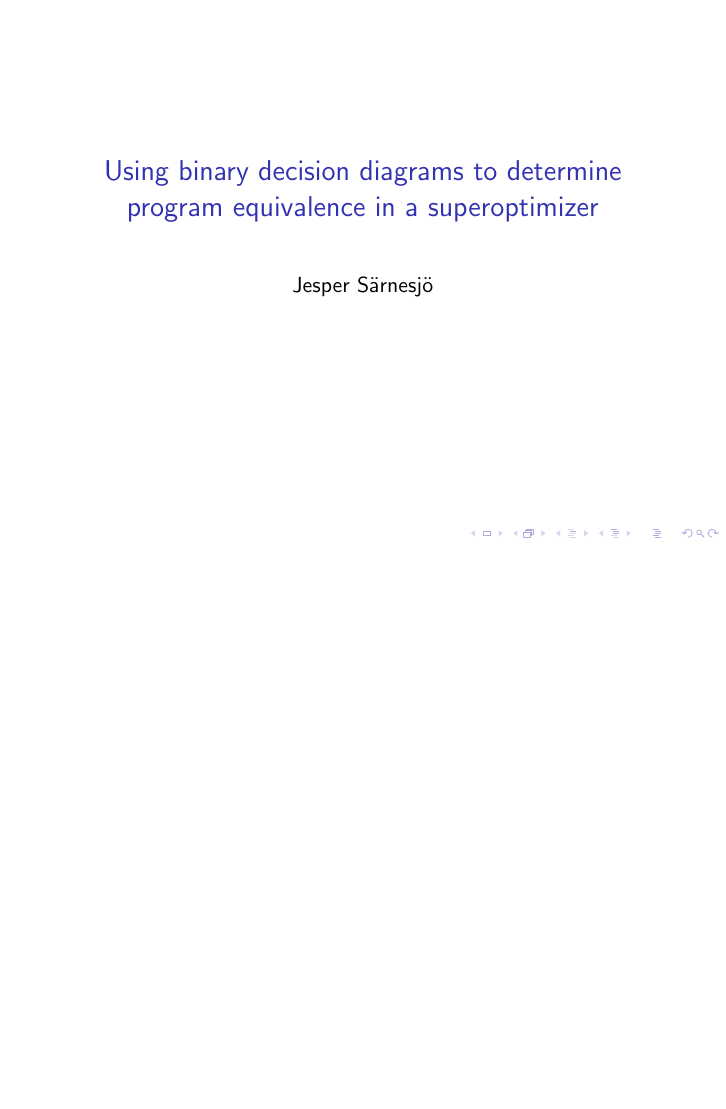
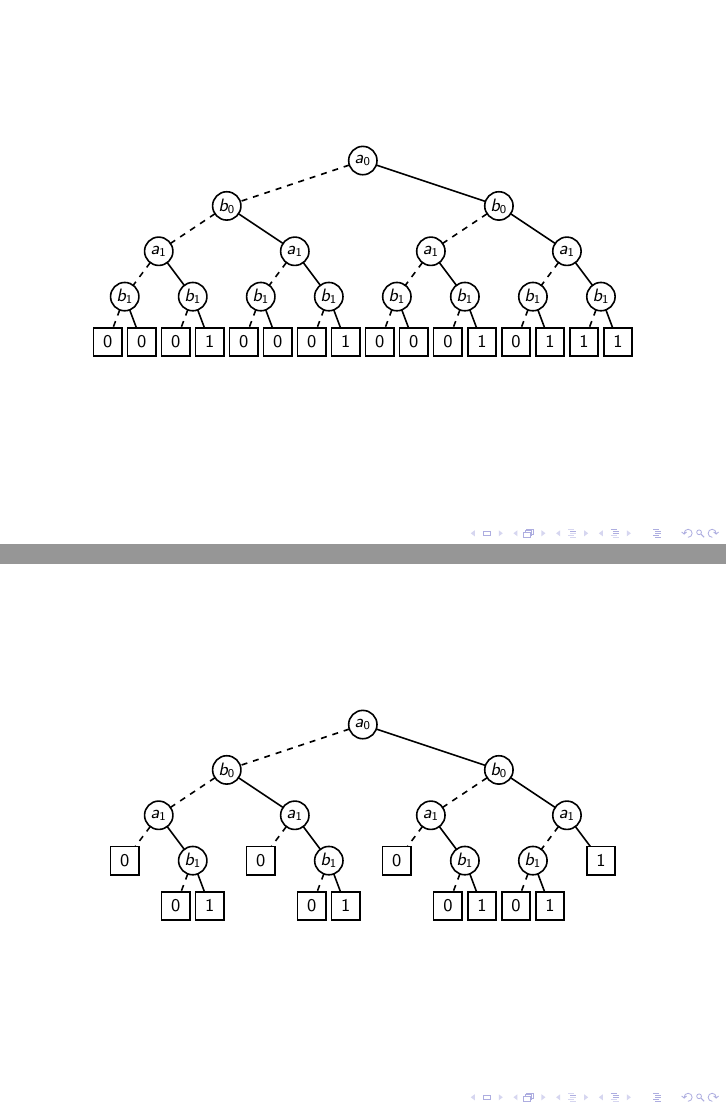
Before and after one commit to sarnesjo/thesis, LaTeX slides (pres.tex, which reads bdd_c1_1.tex, bdd_c1_2.tex): the whole page before the commit and pages 2 and 3 of 7 after it, the two joined at a grey line, the shorter picture padded with empty space. Compiled offline with pdfLaTeX.

Commit message:
Added BDD figures to presentation.

```diff
--- /dev/null
+++ b/bdd_c1_1.tex
@@ -0,0 +1,67 @@
+\begin{tikzpicture}
+[every node/.style={draw=black,thick,minimum size=5mm,inner sep=0mm,outer sep=0mm,font=\footnotesize},
+ var/.style={circle},
+ val/.style={rectangle},
+ thick]
+\node[var] (a0)                                            {$a_0$};
+\node[var] (b0A) [on grid,below  left=8mm and 24mm of a0]  {$b_0$};
+\node[var] (b0B) [on grid,below right=8mm and 24mm of a0]  {$b_0$};
+\node[var] (a1A) [on grid,below  left=8mm and 12mm of b0A] {$a_1$};
+\node[var] (a1B) [on grid,below right=8mm and 12mm of b0A] {$a_1$};
+\node[var] (a1C) [on grid,below  left=8mm and 12mm of b0B] {$a_1$};
+\node[var] (a1D) [on grid,below right=8mm and 12mm of b0B] {$a_1$};
+\node[var] (b1A) [on grid,below  left=8mm and  6mm of a1A] {$b_1$};
+\node[var] (b1B) [on grid,below right=8mm and  6mm of a1A] {$b_1$};
+\node[var] (b1C) [on grid,below  left=8mm and  6mm of a1B] {$b_1$};
+\node[var] (b1D) [on grid,below right=8mm and  6mm of a1B] {$b_1$};
+\node[var] (b1E) [on grid,below  left=8mm and  6mm of a1C] {$b_1$};
+\node[var] (b1F) [on grid,below right=8mm and  6mm of a1C] {$b_1$};
+\node[var] (b1G) [on grid,below  left=8mm and  6mm of a1D] {$b_1$};
+\node[var] (b1H) [on grid,below right=8mm and  6mm of a1D] {$b_1$};
+\node[val] (tA)  [on grid,below  left=8mm and  3mm of b1A] {0};
+\node[val] (tB)  [on grid,below right=8mm and  3mm of b1A] {0};
+\node[val] (tC)  [on grid,below  left=8mm and  3mm of b1B] {0};
+\node[val] (tD)  [on grid,below right=8mm and  3mm of b1B] {1};
+\node[val] (tE)  [on grid,below  left=8mm and  3mm of b1C] {0};
+\node[val] (tF)  [on grid,below right=8mm and  3mm of b1C] {0};
+\node[val] (tG)  [on grid,below  left=8mm and  3mm of b1D] {0};
+\node[val] (tH)  [on grid,below right=8mm and  3mm of b1D] {1};
+\node[val] (tI)  [on grid,below  left=8mm and  3mm of b1E] {0};
+\node[val] (tJ)  [on grid,below right=8mm and  3mm of b1E] {0};
+\node[val] (tK)  [on grid,below  left=8mm and  3mm of b1F] {0};
+\node[val] (tL)  [on grid,below right=8mm and  3mm of b1F] {1};
+\node[val] (tM)  [on grid,below  left=8mm and  3mm of b1G] {0};
+\node[val] (tN)  [on grid,below right=8mm and  3mm of b1G] {1};
+\node[val] (tO)  [on grid,below  left=8mm and  3mm of b1H] {1};
+\node[val] (tP)  [on grid,below right=8mm and  3mm of b1H] {1};
+\path[dashed] (a0)  edge (b0A);
+\path         (a0)  edge (b0B);
+\path[dashed] (b0A) edge (a1A);
+\path         (b0A) edge (a1B);
+\path[dashed] (b0B) edge (a1C);
+\path         (b0B) edge (a1D);
+\path[dashed] (a1A) edge (b1A);
+\path         (a1A) edge (b1B);
+\path[dashed] (a1B) edge (b1C);
+\path         (a1B) edge (b1D);
+\path[dashed] (a1C) edge (b1E);
+\path         (a1C) edge (b1F);
+\path[dashed] (a1D) edge (b1G);
+\path         (a1D) edge (b1H);
+\path[dashed] (b1A) edge (tA);
+\path         (b1A) edge (tB);
+\path[dashed] (b1B) edge (tC);
+\path         (b1B) edge (tD);
+\path[dashed] (b1C) edge (tE);
+\path         (b1C) edge (tF);
+\path[dashed] (b1D) edge (tG);
+\path         (b1D) edge (tH);
+\path[dashed] (b1E) edge (tI);
+\path         (b1E) edge (tJ);
+\path[dashed] (b1F) edge (tK);
+\path         (b1F) edge (tL);
+\path[dashed] (b1G) edge (tM);
+\path         (b1G) edge (tN);
+\path[dashed] (b1H) edge (tO);
+\path         (b1H) edge (tP);
+\end{tikzpicture}
--- /dev/null
+++ b/bdd_c1_2.tex
@@ -0,0 +1,51 @@
+\begin{tikzpicture}
+[every node/.style={draw=black,thick,minimum size=5mm,inner sep=0mm,outer sep=0mm,font=\footnotesize},
+ var/.style={circle},
+ val/.style={rectangle},
+ thick]
+\node[var] (a0)                                            {$a_0$};
+\node[var] (b0A) [on grid,below  left=8mm and 24mm of a0]  {$b_0$};
+\node[var] (b0B) [on grid,below right=8mm and 24mm of a0]  {$b_0$};
+\node[var] (a1A) [on grid,below  left=8mm and 12mm of b0A] {$a_1$};
+\node[var] (a1B) [on grid,below right=8mm and 12mm of b0A] {$a_1$};
+\node[var] (a1C) [on grid,below  left=8mm and 12mm of b0B] {$a_1$};
+\node[var] (a1D) [on grid,below right=8mm and 12mm of b0B] {$a_1$};
+\node[val] (b1A) [on grid,below  left=8mm and  6mm of a1A] {0};
+\node[var] (b1B) [on grid,below right=8mm and  6mm of a1A] {$b_1$};
+\node[val] (b1C) [on grid,below  left=8mm and  6mm of a1B] {0};
+\node[var] (b1D) [on grid,below right=8mm and  6mm of a1B] {$b_1$};
+\node[val] (b1E) [on grid,below  left=8mm and  6mm of a1C] {0};
+\node[var] (b1F) [on grid,below right=8mm and  6mm of a1C] {$b_1$};
+\node[var] (b1G) [on grid,below  left=8mm and  6mm of a1D] {$b_1$};
+\node[val] (b1H) [on grid,below right=8mm and  6mm of a1D] {1};
+\node[val] (tC)  [on grid,below  left=8mm and  3mm of b1B] {0};
+\node[val] (tD)  [on grid,below right=8mm and  3mm of b1B] {1};
+\node[val] (tG)  [on grid,below  left=8mm and  3mm of b1D] {0};
+\node[val] (tH)  [on grid,below right=8mm and  3mm of b1D] {1};
+\node[val] (tK)  [on grid,below  left=8mm and  3mm of b1F] {0};
+\node[val] (tL)  [on grid,below right=8mm and  3mm of b1F] {1};
+\node[val] (tM)  [on grid,below  left=8mm and  3mm of b1G] {0};
+\node[val] (tN)  [on grid,below right=8mm and  3mm of b1G] {1};
+\path[dashed] (a0)  edge (b0A);
+\path         (a0)  edge (b0B);
+\path[dashed] (b0A) edge (a1A);
+\path         (b0A) edge (a1B);
+\path[dashed] (b0B) edge (a1C);
+\path         (b0B) edge (a1D);
+\path[dashed] (a1A) edge (b1A);
+\path         (a1A) edge (b1B);
+\path[dashed] (a1B) edge (b1C);
+\path         (a1B) edge (b1D);
+\path[dashed] (a1C) edge (b1E);
+\path         (a1C) edge (b1F);
+\path[dashed] (a1D) edge (b1G);
+\path         (a1D) edge (b1H);
+\path[dashed] (b1B) edge (tC);
+\path         (b1B) edge (tD);
+\path[dashed] (b1D) edge (tG);
+\path         (b1D) edge (tH);
+\path[dashed] (b1F) edge (tK);
+\path         (b1F) edge (tL);
+\path[dashed] (b1G) edge (tM);
+\path         (b1G) edge (tN);
+\end{tikzpicture}
--- a/pres.tex
+++ b/pres.tex
@@ -1,6 +1,8 @@
 \documentclass{beamer}
 
 \usepackage[utf8]{inputenc}
+\usepackage{tikz}
+\usetikzlibrary{positioning}
 
 \title{Using binary decision diagrams to determine program equivalence in a superoptimizer}
 \author{Jesper Särnesjö}
@@ -12,3 +14,14 @@
 \titlepage
 \end{frame}
 
+\begin{frame}
+\begin{figure}
+\include{bdd_c1_1}
+\end{figure}
+\end{frame}
+
+\begin{frame}
+\begin{figure}
+\include{bdd_c1_2}
+\end{figure}
+\end{frame}
```
Also changed, not shown: bdd_c1_3.tex (added, +36 -0 lines), bdd_c1_4.tex (added, +28 -0 lines), bdd_c1_5.tex (added, +25 -0 lines), bdd_c1_6.tex (added, +23 -0 lines), Makefile, pres.tex (25 more changed lines), 1 other file.
